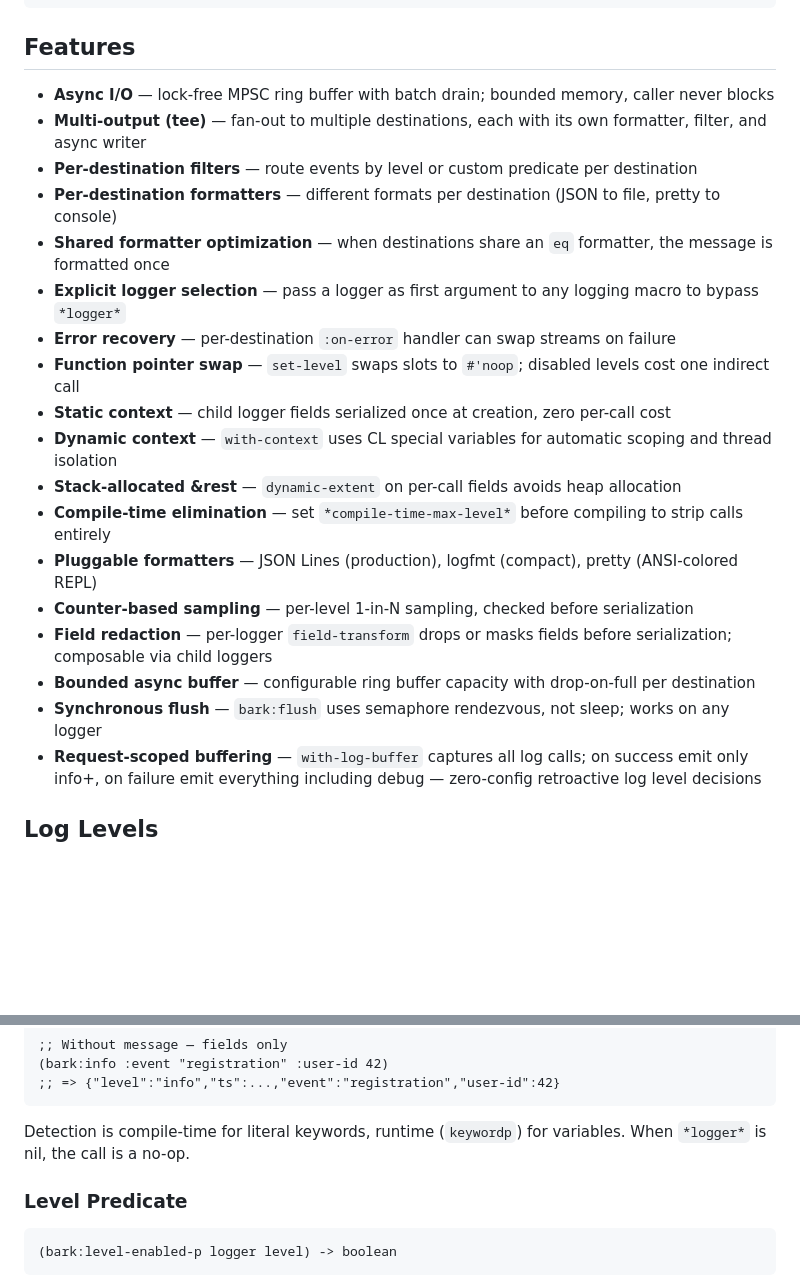
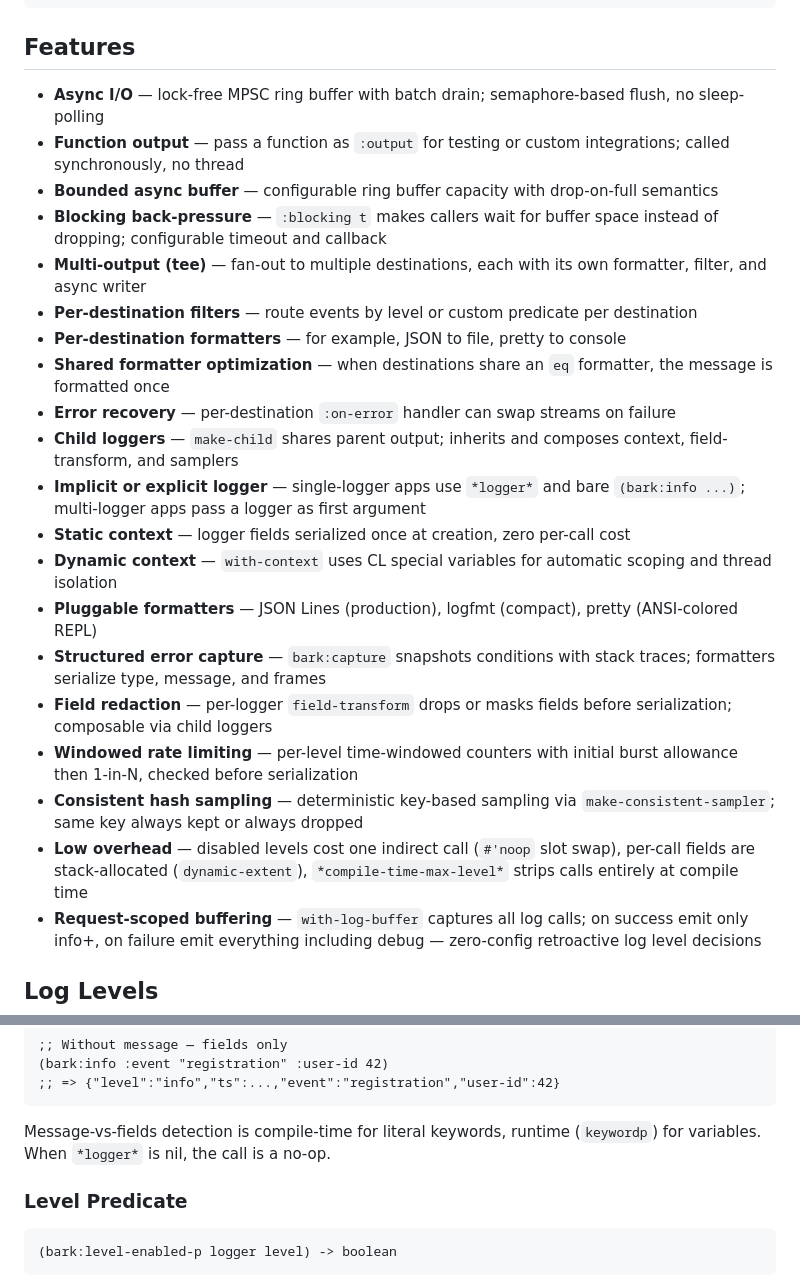
Before and after one commit to ivanbulanov/cl-bark, a Markdown page: README.md, 2 parts joined by grey strips. Drawn GitHub-style; blank space fills up the shorter version.

````diff
--- a/README.md
+++ b/README.md
@@ -37,23 +37,25 @@ Do nothing in the hot path. Pre-compute everything at logger creation time, seri
 
 ## Features
 
-- **Async I/O** — lock-free MPSC ring buffer with batch drain; bounded memory, caller never blocks
+- **Async I/O** — lock-free MPSC ring buffer with batch drain; semaphore-based flush, no sleep-polling
+- **Function output** — pass a function as `:output` for testing or custom integrations; called synchronously, no thread
+- **Bounded async buffer** — configurable ring buffer capacity with drop-on-full semantics
+- **Blocking back-pressure** — `:blocking t` makes callers wait for buffer space instead of dropping; configurable timeout and callback
 - **Multi-output (tee)** — fan-out to multiple destinations, each with its own formatter, filter, and async writer
 - **Per-destination filters** — route events by level or custom predicate per destination
-- **Per-destination formatters** — different formats per destination (JSON to file, pretty to console)
+- **Per-destination formatters** — for example, JSON to file, pretty to console
 - **Shared formatter optimization** — when destinations share an `eq` formatter, the message is formatted once
-- **Explicit logger selection** — pass a logger as first argument to any logging macro to bypass `*logger*`
 - **Error recovery** — per-destination `:on-error` handler can swap streams on failure
-- **Function pointer swap** — `set-level` swaps slots to `#'noop`; disabled levels cost one indirect call
-- **Static context** — child logger fields serialized once at creation, zero per-call cost
+- **Child loggers** — `make-child` shares parent output; inherits and composes context, field-transform, and samplers
+- **Implicit or explicit logger** — single-logger apps use `*logger*` and bare `(bark:info ...)`; multi-logger apps pass a logger as first argument
+- **Static context** — logger fields serialized once at creation, zero per-call cost
 - **Dynamic context** — `with-context` uses CL special variables for automatic scoping and thread isolation
-- **Stack-allocated &rest** — `dynamic-extent` on per-call fields avoids heap allocation
-- **Compile-time elimination** — set `*compile-time-max-level*` before compiling to strip calls entirely
 - **Pluggable formatters** — JSON Lines (production), logfmt (compact), pretty (ANSI-colored REPL)
-- **Counter-based sampling** — per-level 1-in-N sampling, checked before serialization
+- **Structured error capture** — `bark:capture` snapshots conditions with stack traces; formatters serialize type, message, and frames
 - **Field redaction** — per-logger `field-transform` drops or masks fields before serialization; composable via child loggers
-- **Bounded async buffer** — configurable ring buffer capacity with drop-on-full per destination
-- **Synchronous flush** — `bark:flush` uses semaphore rendezvous, not sleep; works on any logger
+- **Windowed rate limiting** — per-level time-windowed counters with initial burst allowance then 1-in-N, checked before serialization
+- **Consistent hash sampling** — deterministic key-based sampling via `make-consistent-sampler`; same key always kept or always dropped
+- **Low overhead** — disabled levels cost one indirect call (`#'noop` slot swap), per-call fields are stack-allocated (`dynamic-extent`), `*compile-time-max-level*` strips calls entirely at compile time
 - **Request-scoped buffering** — `with-log-buffer` captures all log calls; on success emit only info+, on failure emit everything including debug — zero-config retroactive log level decisions
 
 ## Log Levels
@@ -92,7 +94,7 @@ All six macros (`trace`, `debug`, `info`, `warn`, `error`, `fatal`) accept an op
 ;; => {"level":"info","ts":...,"event":"registration","user-id":42}
 ```
 
-Detection is compile-time for literal keywords, runtime (`keywordp`) for variables. When `*logger*` is nil, the call is a no-op.
+Message-vs-fields detection is compile-time for literal keywords, runtime (`keywordp`) for variables. When `*logger*` is nil, the call is a no-op.
 
 ### Level Predicate
 
````
